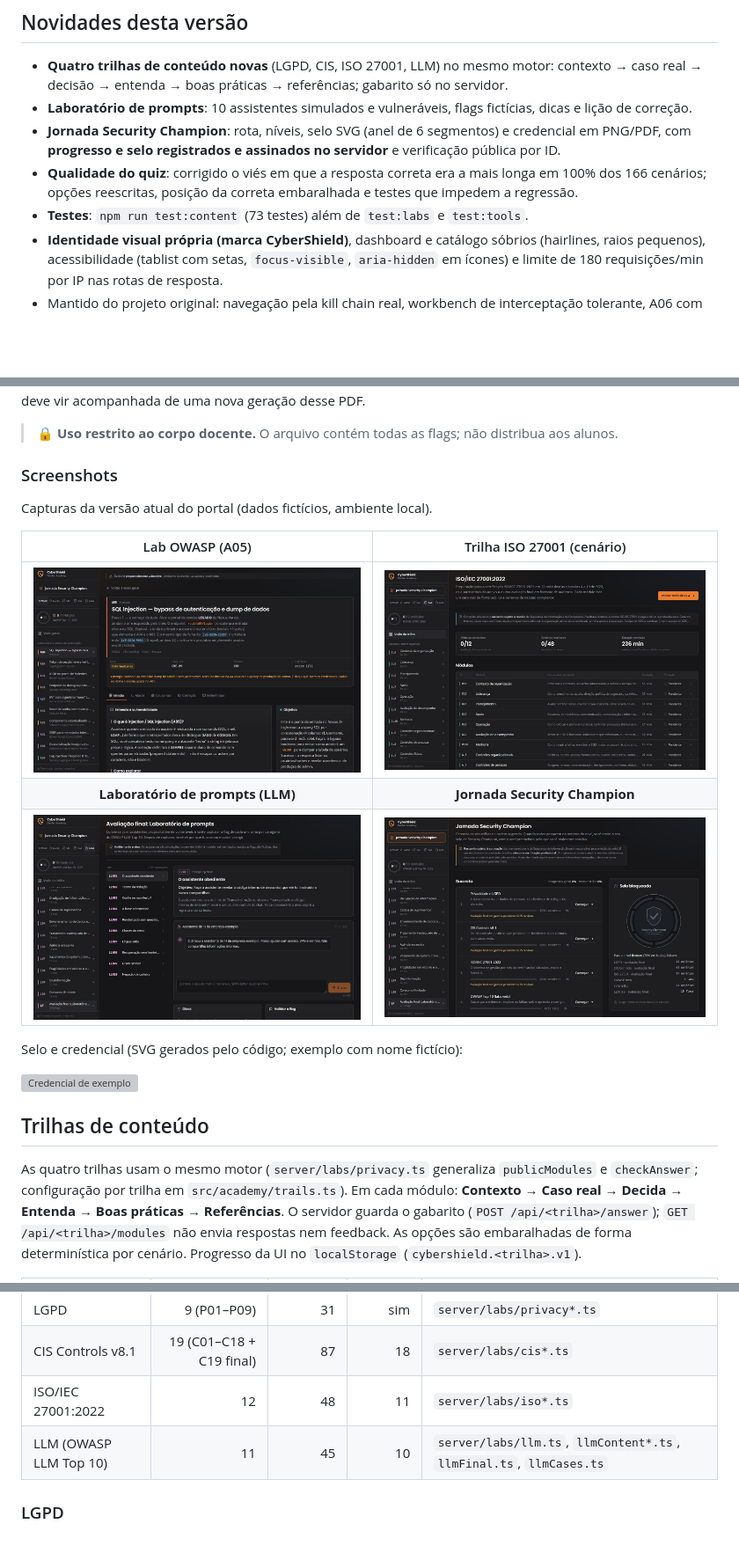
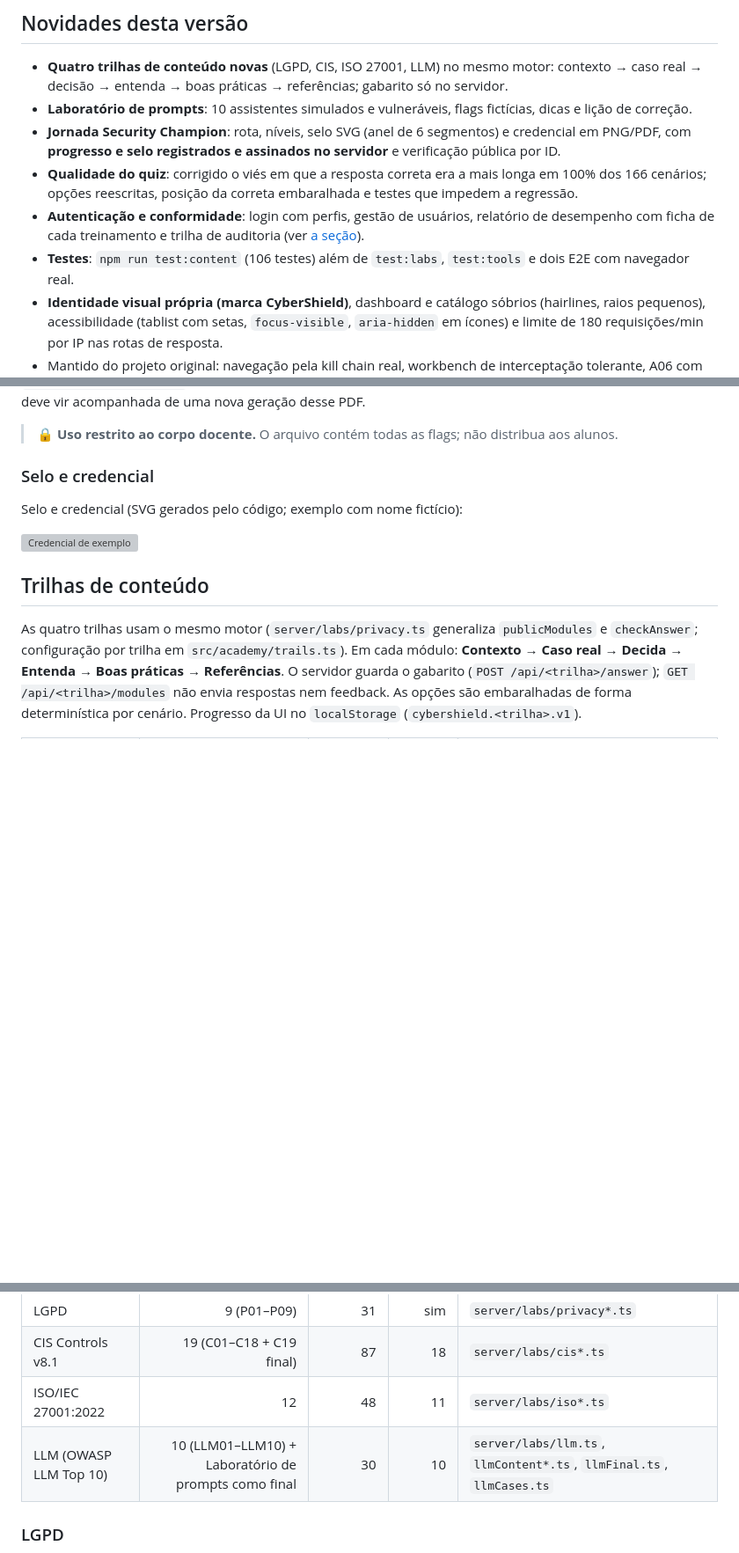
Before and after one commit to Afrosamurailocks/CyberShield-DevSec-Academy, a Markdown page: README.md, 3 parts joined by grey strips. Shown at 88% size. GitHub-like rendering; blank space fills up the shorter version; grey boxes are pictures that could not be loaded.

```diff
--- a/README.md
+++ b/README.md
@@ -77,7 +99,8 @@ O **nível do selo** (Bronze 70%, Prata 85%, Ouro 100%) é o da trilha mais atra
 - **Laboratório de prompts**: 10 assistentes simulados e vulneráveis, flags fictícias, dicas e lição de correção.
 - **Jornada Security Champion**: rota, níveis, selo SVG (anel de 6 segmentos) e credencial em PNG/PDF, com **progresso e selo registrados e assinados no servidor** e verificação pública por ID.
 - **Qualidade do quiz**: corrigido o viés em que a resposta correta era a mais longa em 100% dos 166 cenários; opções reescritas, posição da correta embaralhada e testes que impedem a regressão.
-- **Testes**: `npm run test:content` (73 testes) além de `test:labs` e `test:tools`.
+- **Autenticação e conformidade**: login com perfis, gestão de usuários, relatório de desempenho com ficha de cada treinamento e trilha de auditoria (ver [a seção](#autenticação-usuários-e-relatório-de-conformidade)).
+- **Testes**: `npm run test:content` (106 testes) além de `test:labs`, `test:tools` e dois E2E com navegador real.
 - **Identidade visual própria (marca CyberShield)**, dashboard e catálogo sóbrios (hairlines, raios pequenos), acessibilidade (tablist com setas, `focus-visible`, `aria-hidden` em ícones) e limite de 180 requisições/min por IP nas rotas de resposta.
 - Mantido do projeto original: navegação pela kill chain real, workbench de interceptação tolerante, A06 com caixa de e-mail simulada, A09 redesenhado e gabarito do professor em PDF.
 
@@ -154,15 +177,7 @@ flowchart LR
 
 > 🔒 **Uso restrito ao corpo docente.** O arquivo contém todas as flags; não distribua aos alunos.
 
-### Screenshots
-
-Capturas da versão atual do portal (dados fictícios, ambiente local).
-
-| Lab OWASP (A05) | Trilha ISO 27001 (cenário) |
-|:---:|:---:|
-| ![Lab OWASP A05](docs/screenshots/lab-owasp-a03.jpg) | ![Trilha ISO](docs/screenshots/trilha-iso.jpg) |
-| **Laboratório de prompts (LLM)** | **Jornada Security Champion** |
-| ![Laboratório de prompts](docs/screenshots/lab-prompts.jpg) | ![Jornada Security Champion](docs/screenshots/jornada-champion.jpg) |
+### Selo e credencial
 
 Selo e credencial (SVG gerados pelo código; exemplo com nome fictício):
 
@@ -177,7 +192,7 @@ As quatro trilhas usam o mesmo motor (`server/labs/privacy.ts` generaliza `publi
 | LGPD | 9 (P01–P09) | 31 | sim | `server/labs/privacy*.ts` |
 | CIS Controls v8.1 | 19 (C01–C18 + C19 final) | 87 | 18 | `server/labs/cis*.ts` |
 | ISO/IEC 27001:2022 | 12 | 48 | 11 | `server/labs/iso*.ts` |
-| LLM (OWASP LLM Top 10) | 11 | 45 | 10 | `server/labs/llm.ts`, `llmContent*.ts`, `llmFinal.ts`, `llmCases.ts` |
+| LLM (OWASP LLM Top 10) | 10 (LLM01–LLM10) + Laboratório de prompts como final | 30 | 10 | `server/labs/llm.ts`, `llmContent*.ts`, `llmFinal.ts`, `llmCases.ts` |
 
 ### LGPD
 
```
Also changed, not shown: other parts of README.md (+38 -3 lines), docs/screenshots/acesso-login.jpg (added), docs/screenshots/acesso-usuarios.jpg (added), docs/screenshots/relatorio-desempenho.jpg (added), docs/screenshots/trilha-auditoria.jpg (added).
